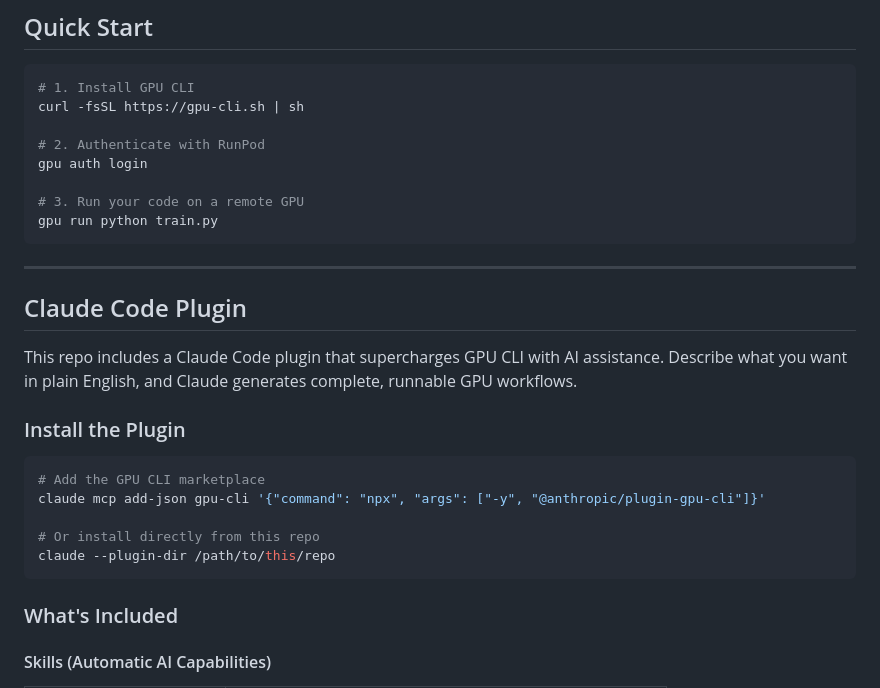
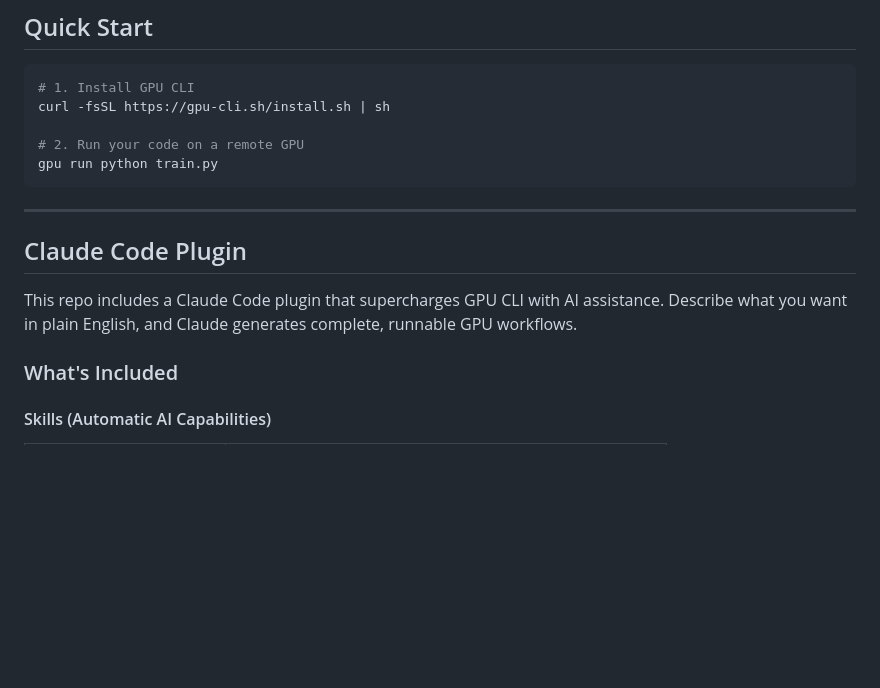
Before and after one commit to gpu-cli/gpu, a Markdown page: README.md, the part around the change. Rendered like a GitHub page; blank space fills up the shorter version.

Commit message:
Revise README for GPU CLI installation steps
Updated installation instructions and removed plugin installation section.

````diff
--- a/README.md
+++ b/README.md
@@ -19,12 +19,9 @@ gpu run python train.py   # remote GPU
 
 ```bash
 # 1. Install GPU CLI
-curl -fsSL https://gpu-cli.sh | sh
+curl -fsSL https://gpu-cli.sh/install.sh | sh
 
-# 2. Authenticate with RunPod
-gpu auth login
-
-# 3. Run your code on a remote GPU
+# 2. Run your code on a remote GPU
 gpu run python train.py
 ```
 
@@ -33,16 +30,6 @@ gpu run python train.py
 ## Claude Code Plugin
 
 This repo includes a Claude Code plugin that supercharges GPU CLI with AI assistance. Describe what you want in plain English, and Claude generates complete, runnable GPU workflows.
-
-### Install the Plugin
-
-```bash
-# Add the GPU CLI marketplace
-claude mcp add-json gpu-cli '{"command": "npx", "args": ["-y", "@anthropic/plugin-gpu-cli"]}'
-
-# Or install directly from this repo
-claude --plugin-dir /path/to/this/repo
-```
 
 ### What's Included
 
````
